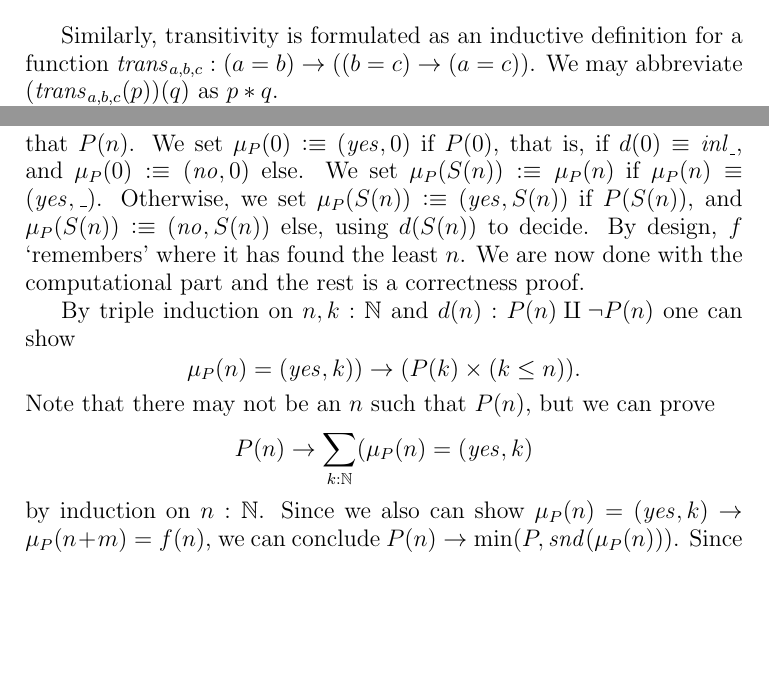
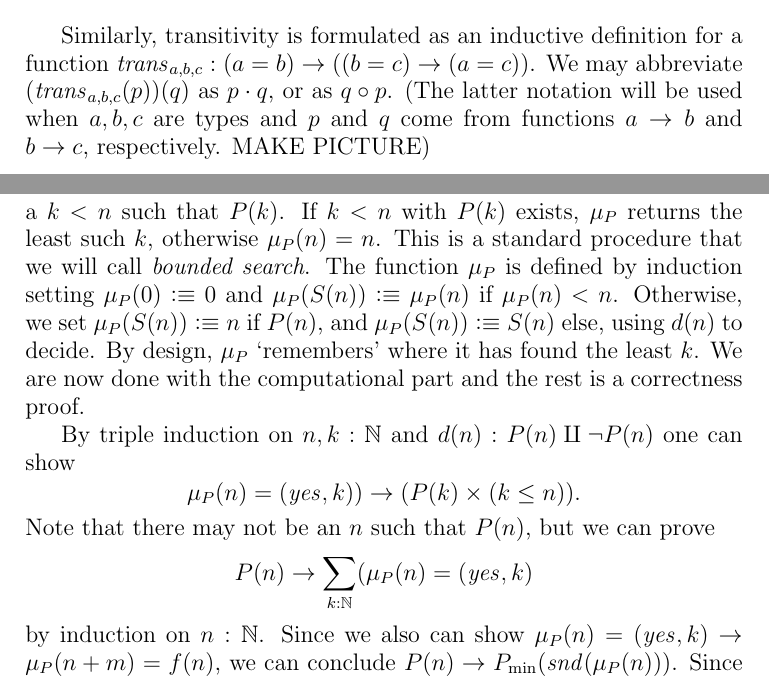
Before and after one commit to UniMath/SymmetryBook, a LaTeX thesis (book.tex, which reads intro-uf.tex): two parts of pages 12 and 28 of 103, joined at a grey line, cut so that both start at the same text, the shorter picture padded with empty space. Compiled offline with pdfLaTeX.

Commit message:
w.i.p. mu

```diff
--- a/intro-uf.tex
+++ b/intro-uf.tex
@@ -128,7 +128,10 @@ Now we state our symmetry result a little more formally.
 \end{definition}
 
 Similarly, transitivity is formulated as an inductive definition for a function $\trans_{a,b,c} : (a=b) \to ((b=c) \to (a=c))$.  We may
-abbreviate $(\trans_{a,b,c}(p))(q)$ as $p*q$.
+abbreviate $(\trans_{a,b,c}(p))(q)$ as $p\cdot q$, or as $q\circ p$.
+(The latter notation will be used when $a,b,c$ are types and
+$p$ and $q$ come from functions $a\to b$ and $b\to c$, respectively.
+MAKE PICTURE)
 
 Associativity of transitivity is formulated and established similarly.
 We leave that as an exercise.
@@ -1005,10 +1009,14 @@ we can define a function $\mu_P:\NN\to \bool\times\NN$ that searches
-for an $n$ such that $P(n)$.
-We set $\mu_P(0)\defeq(\yes,0)$ if $P(0)$, that is, if
-$d(0)\jdeq\inl{\_}$, and $\mu_P(0)\defeq(\no,0)$ else.
-We set $\mu_P(S(n))\defeq \mu_P(n)$ if $\mu_P(n)\jdeq(\yes,\_)$.
-Otherwise, we set $\mu_P(S(n))\defeq(\yes,S(n))$ if $P(S(n))$,
-and $\mu_P(S(n))\defeq(\no,S(n))$ else, using $d(S(n))$ to decide.
-By design, $f$ `remembers' where it has found the least $n$.
+we can define a function $\mu_P:\NN\to\NN$ that,
+given input $n$ searches for a $k<n$ such that $P(k)$.
+If $k<n$ with $P(k)$ exists, $\mu_P$ returns the least such $k$,
+otherwise $\mu_P(n)=n$.
+This is a standard procedure that we will call \emph{bounded search}.
+The function $\mu_P$ is defined by induction setting
+$\mu_P(0)\defeq 0$ and
+$\mu_P(S(n))\defeq \mu_P(n)$ if $\mu_P(n) < n$.
+Otherwise, we set $\mu_P(S(n))\defeq n$ if $P(n)$,
+and $\mu_P(S(n))\defeq S(n)$ else, using $d(n)$ to decide.
+By design, $\mu_P$ `remembers' where it has found the least $k$.
 We are now done with the computational part and the rest
 is a correctness proof.
 
```
Also changed, not shown: intro-uf.tex (27 more changed lines).
